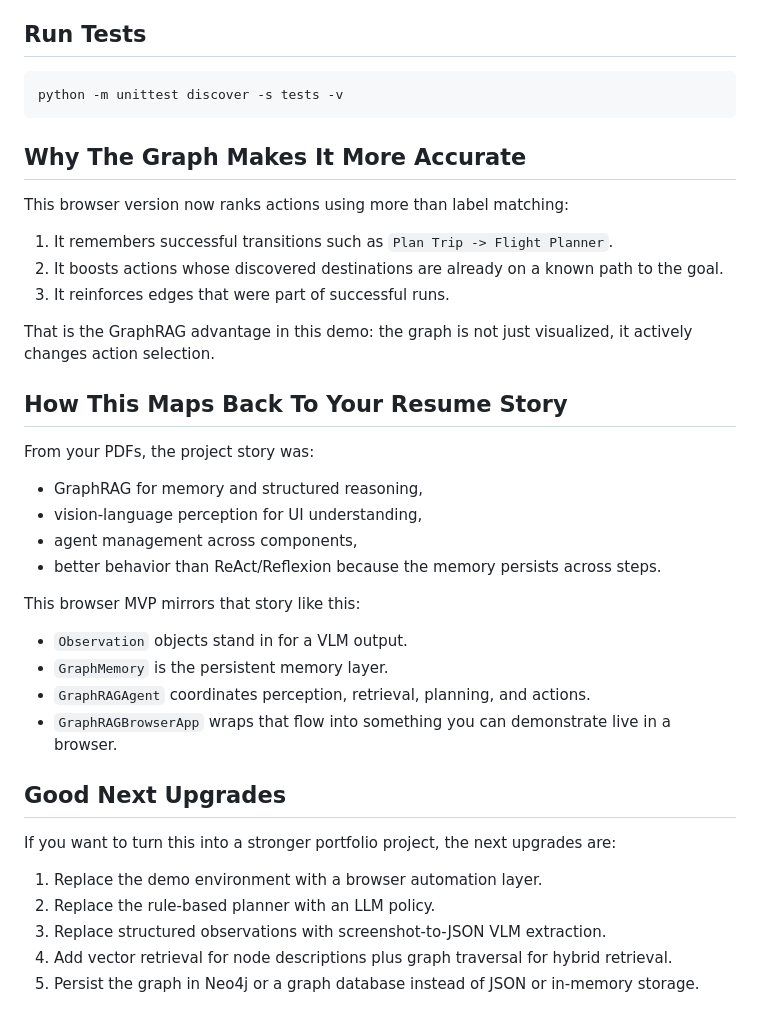
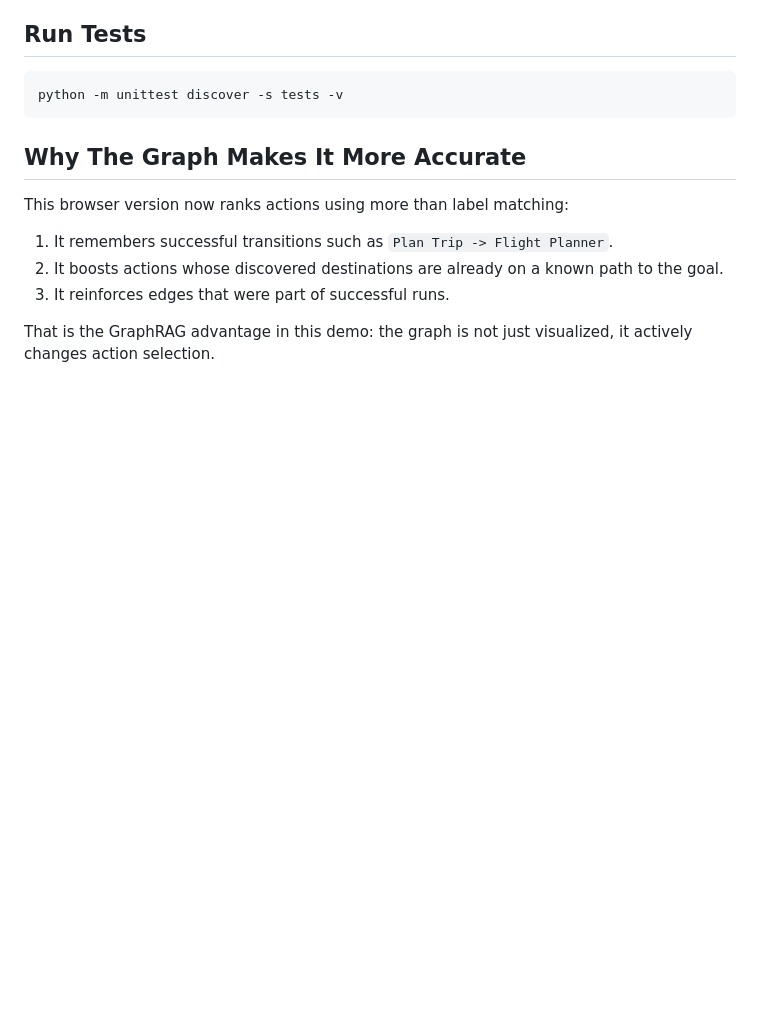
Before and after one commit to sahil1402/Graph_Rag_Agent, a Markdown page: README.md, the part around the change. Drawn GitHub-style; blank space fills up the shorter version.

Commit message:
Clean up README by removing outdated sections
Removed sections about resume story and next upgrades.

```diff
--- a/README.md
+++ b/README.md
@@ -141,29 +141,3 @@ This browser version now ranks actions using more than label matching:
 3. It reinforces edges that were part of successful runs.
 
 That is the GraphRAG advantage in this demo: the graph is not just visualized, it actively changes action selection.
-
-## How This Maps Back To Your Resume Story
-
-From your PDFs, the project story was:
-
-- GraphRAG for memory and structured reasoning,
-- vision-language perception for UI understanding,
-- agent management across components,
-- better behavior than ReAct/Reflexion because the memory persists across steps.
-
-This browser MVP mirrors that story like this:
-
-- `Observation` objects stand in for a VLM output.
-- `GraphMemory` is the persistent memory layer.
-- `GraphRAGAgent` coordinates perception, retrieval, planning, and actions.
-- `GraphRAGBrowserApp` wraps that flow into something you can demonstrate live in a browser.
-
-## Good Next Upgrades
-
-If you want to turn this into a stronger portfolio project, the next upgrades are:
-
-1. Replace the demo environment with a browser automation layer.
-2. Replace the rule-based planner with an LLM policy.
-3. Replace structured observations with screenshot-to-JSON VLM extraction.
-4. Add vector retrieval for node descriptions plus graph traversal for hybrid retrieval.
-5. Persist the graph in Neo4j or a graph database instead of JSON or in-memory storage.
```
